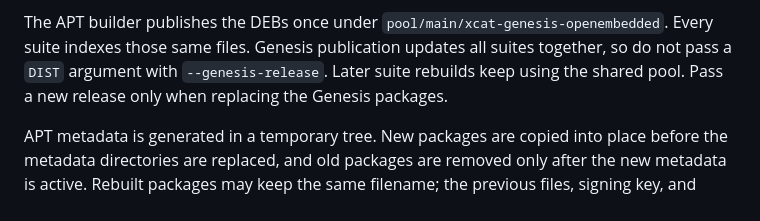
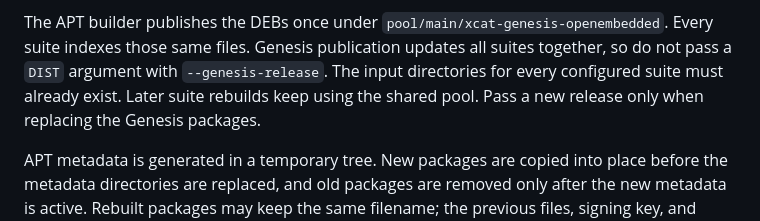
Before and after one commit to xcat2/xcat-dep, a Markdown page: genesis-openembedded/README.md, the part around the change. Drawn GitHub-style.

Commit message:
docs(genesis): clarify suite publication

```diff
--- a/genesis-openembedded/README.md
+++ b/genesis-openembedded/README.md
@@ -79,8 +79,9 @@ new package set, metadata, signatures, and local setup files are ready.
 The APT builder publishes the DEBs once under
 `pool/main/xcat-genesis-openembedded`. Every suite indexes those same files.
 Genesis publication updates all suites together, so do not pass a `DIST`
-argument with `--genesis-release`. Later suite rebuilds keep using the shared
-pool. Pass a new release only when replacing the Genesis packages.
+argument with `--genesis-release`. The input directories for every configured
+suite must already exist. Later suite rebuilds keep using the shared pool. Pass
+a new release only when replacing the Genesis packages.
 
 APT metadata is generated in a temporary tree. New packages are copied into
 place before the metadata directories are replaced, and old packages are
```
